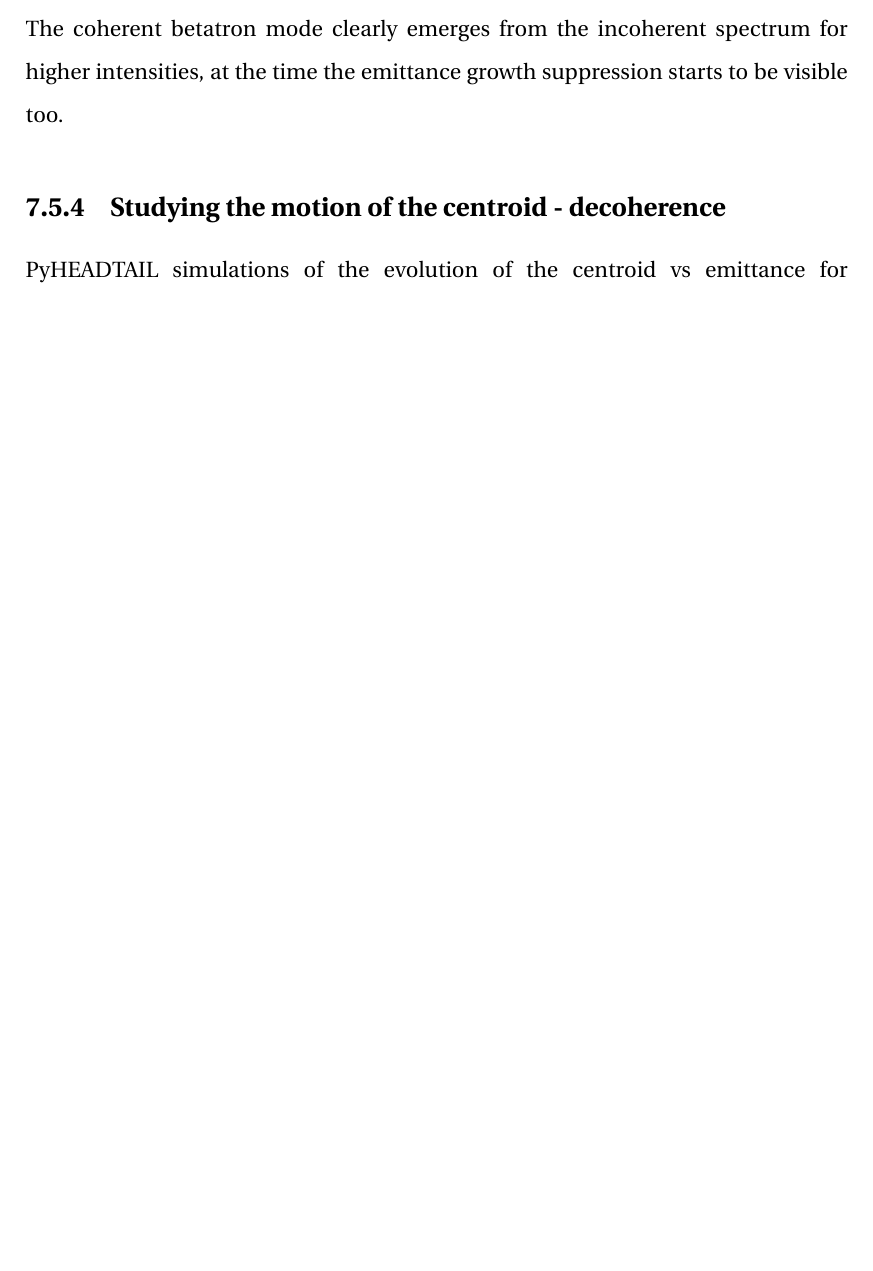
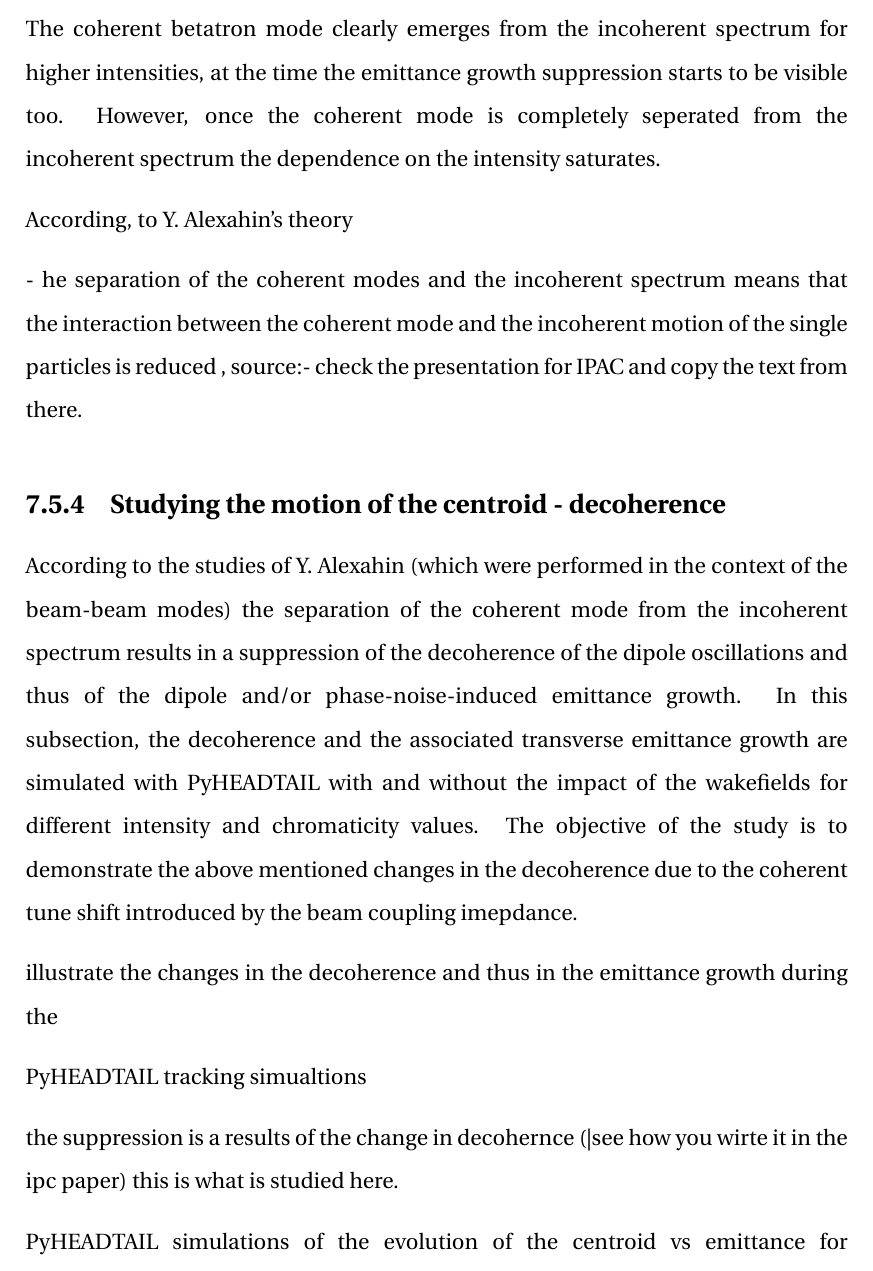
Before and after one commit to natriant/PhD_thesis, a LaTeX thesis (main.tex, which reads chapters/chapter07.tex): part of page 140 of 183, cut so that both start at the same text, the shorter picture padded with empty space. Compiled offline with pdfLaTeX.

Commit message:
start the study of the centroid decohenece motion

```diff
--- a/chapters/chapter07.tex
+++ b/chapters/chapter07.tex
@@ -504,8 +504,25 @@ The results are displayed in Fig.~\ref{fig:study_9_shottky_noise_intensity_scan}
 
 Two upper plots correspond to the regime of no suppression, midd in the cut off and intensity dependent regime, bottom saturation of dependence on intnesity.
 
-The coherent betatron mode clearly emerges from the incoherent spectrum for higher intensities, at the time the emittance growth suppression starts to be visible too.
+The coherent betatron mode clearly emerges from the incoherent spectrum for higher intensities, at the time the emittance growth suppression starts to be visible too. However, once the coherent mode is completely seperated from the incoherent spectrum the dependence on the intensity saturates.
+
+According, to Y.~Alexahin's theory
+
+
+- he separation of the coherent modes and the incoherent spectrum means that the interaction between the coherent mode and the incoherent motion of the single particles is reduced , source:% https://docs.google.com/presentation/d/1D4WODJEieOKkYta2Oh1h7AN2drb0ti1R-iTjDkwZo6A/edit#slide=id.gca25e861ba_0_170
+- check the presentation for IPAC and copy the text from there.
+
 \subsection{Studying the motion of the centroid - decoherence}
+% google slides presentation: https://docs.google.com/presentation/d/1ksIQEaxE5FoVOY7oTd7lwEuIt8P9K3u4lQtENXmD-T4/edit#slide=id.gb54efd84b7_0_0
+According to the studies of Y.~Alexahin (which were performed in the context of the beam-beam modes) the separation of the coherent mode from the incoherent spectrum results in a suppression of the decoherence of the dipole oscillations and thus of the dipole and/or phase-noise-induced emittance growth. In this subsection, the decoherence and the associated transverse emittance growth are simulated with PyHEADTAIL with and without the impact of the wakefields for different intensity and chromaticity values. The objective of the study is to demonstrate the above mentioned changes in the decoherence due to the coherent tune shift introduced by the beam coupling imepdance.
+
+illustrate the changes in the decoherence and thus in the emittance growth during the
+
+PyHEADTAIL tracking simualtions
+
+
+the suppression is a results of the change in decohernce (|see how you wirte it in the ipc paper)
+this is what is studied here.
 
 PyHEADTAIL simulations of the evolution of the centroid vs emittance for difference values os amplitude detuning.
 
```
